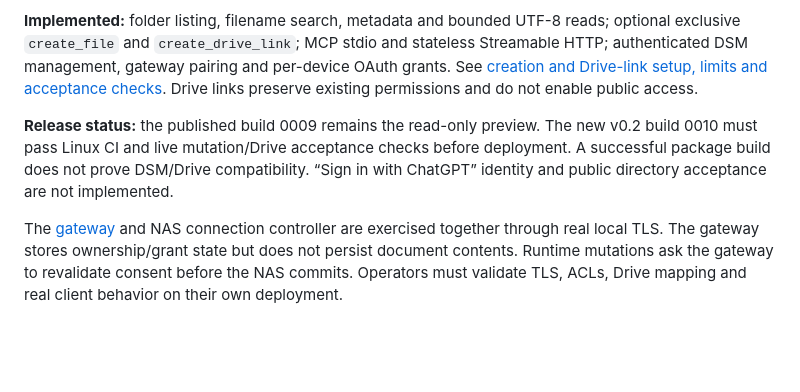
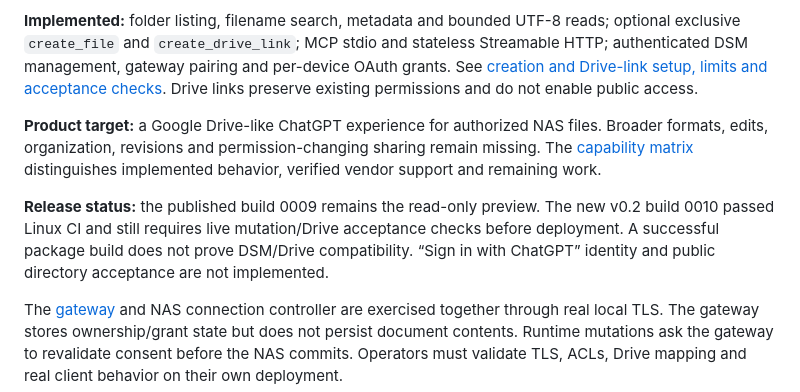
Before and after one commit to sammkoo/synology-nas-connector, a Markdown page: README.md, the part around the change. Drawn GitHub-style; blank space fills up the shorter version.

Commit message:
Define Google Drive parity target and acceptance matrix

```diff
--- a/README.md
+++ b/README.md
@@ -4,7 +4,9 @@ Independent, MIT-licensed **v0.2 developer preview**. An MCP server for selected
 
 **Implemented:** folder listing, filename search, metadata and bounded UTF-8 reads; optional exclusive `create_file` and `create_drive_link`; MCP stdio and stateless Streamable HTTP; authenticated DSM management, gateway pairing and per-device OAuth grants. See [creation and Drive-link setup, limits and acceptance checks](docs/create-and-drive-links.md). Drive links preserve existing permissions and do not enable public access.
 
-**Release status:** the published build 0009 remains the read-only preview. The new v0.2 build 0010 must pass Linux CI and live mutation/Drive acceptance checks before deployment. A successful package build does not prove DSM/Drive compatibility. “Sign in with ChatGPT” identity and public directory acceptance are not implemented.
+**Product target:** a Google Drive-like ChatGPT experience for authorized NAS files. Broader formats, edits, organization, revisions and permission-changing sharing remain missing. The [capability matrix](docs/google-drive-parity.md) distinguishes implemented behavior, verified vendor support and remaining work.
+
+**Release status:** the published build 0009 remains the read-only preview. The new v0.2 build 0010 passed Linux CI and still requires live mutation/Drive acceptance checks before deployment. A successful package build does not prove DSM/Drive compatibility. “Sign in with ChatGPT” identity and public directory acceptance are not implemented.
 
 The [gateway](docs/gateway-deployment.md) and NAS connection controller are exercised together through real local TLS. The gateway stores ownership/grant state but does not persist document contents. Runtime mutations ask the gateway to revalidate consent before the NAS commits. Operators must validate TLS, ACLs, Drive mapping and real client behavior on their own deployment.
 
```
Also changed, not shown: docs/google-drive-parity.md (added, +38 -0 lines), docs/product-plan.md (+6 -2 lines).
